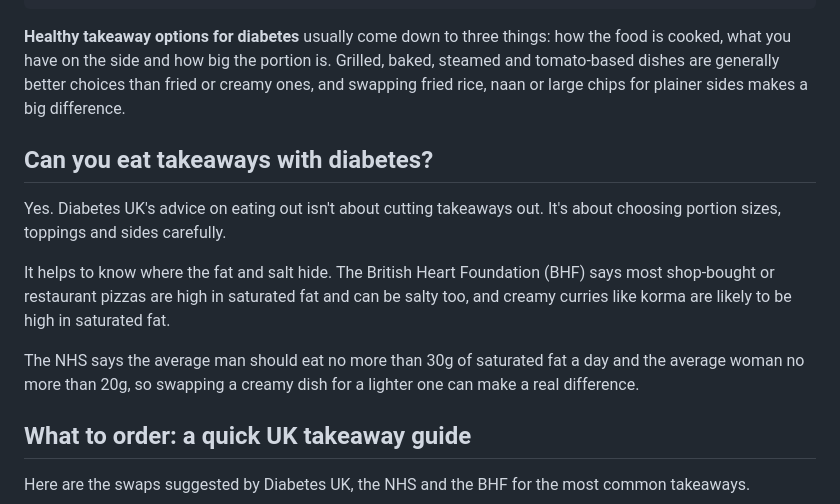
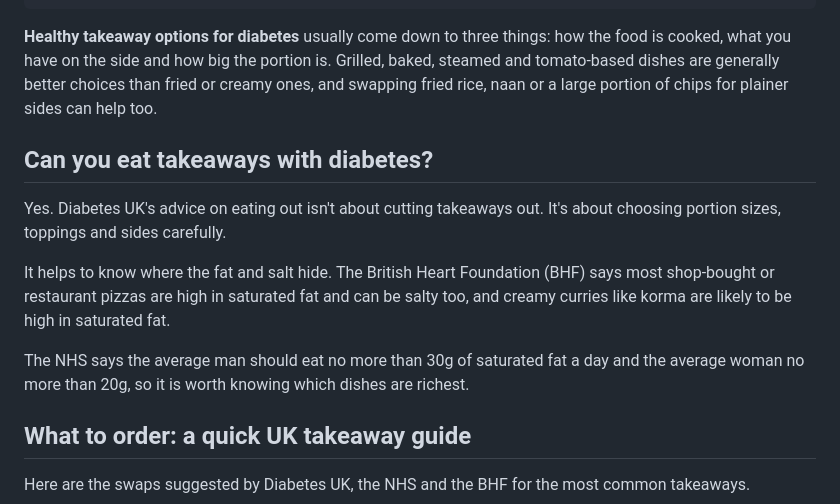
Before and after one commit to emmanuelokpatuma/dietary-insight-blog, a Markdown page: content/posts/2026-11-05-healthy-takeaway-options-diabetes.md, the part around the change. GitHub-like rendering.

Commit message:
Soften two unsourced phrases
Co-Authored-By: Claude Opus 5.5 <noreply@anthropic.com>
Claude-Session: https://claude.ai/code/session_01JjwS5BBVqxxjxnUokPvLS5

```diff
--- a/content/posts/2026-11-05-healthy-takeaway-options-diabetes.md
+++ b/content/posts/2026-11-05-healthy-takeaway-options-diabetes.md
@@ -19,7 +19,7 @@ sources:
   - title: "British Heart Foundation: How healthy are these 14 popular foods?"
     url: https://www.bhf.org.uk/informationsupport/heart-matters-magazine/nutrition/how-healthy-are-these-popular-foods
 ---
-**Healthy takeaway options for diabetes** usually come down to three things: how the food is cooked, what you have on the side and how big the portion is. Grilled, baked, steamed and tomato-based dishes are generally better choices than fried or creamy ones, and swapping fried rice, naan or large chips for plainer sides makes a big difference.
+**Healthy takeaway options for diabetes** usually come down to three things: how the food is cooked, what you have on the side and how big the portion is. Grilled, baked, steamed and tomato-based dishes are generally better choices than fried or creamy ones, and swapping fried rice, naan or a large portion of chips for plainer sides can help too.
 
 ## Can you eat takeaways with diabetes?
 
@@ -27,7 +27,7 @@ Yes. Diabetes UK's advice on eating out isn't about cutting takeaways out. It's
 
 It helps to know where the fat and salt hide. The British Heart Foundation (BHF) says most shop-bought or restaurant pizzas are high in saturated fat and can be salty too, and creamy curries like korma are likely to be high in saturated fat.
 
-The NHS says the average man should eat no more than 30g of saturated fat a day and the average woman no more than 20g, so swapping a creamy dish for a lighter one can make a real difference.
+The NHS says the average man should eat no more than 30g of saturated fat a day and the average woman no more than 20g, so it is worth knowing which dishes are richest.
 
 ## What to order: a quick UK takeaway guide
 
```
